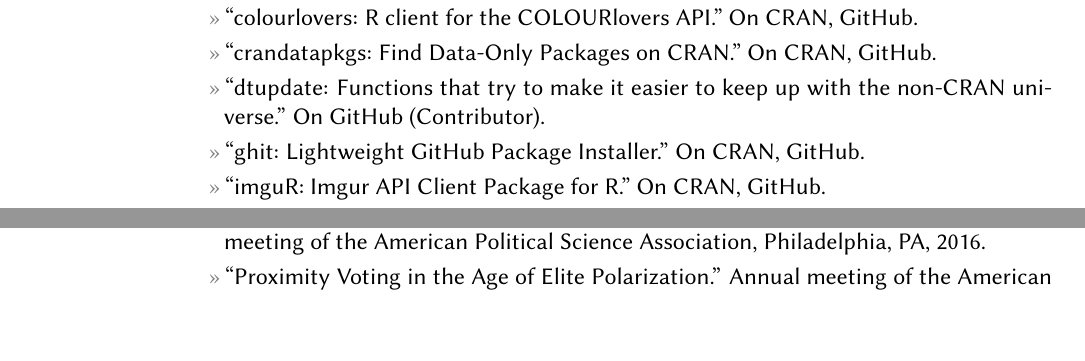
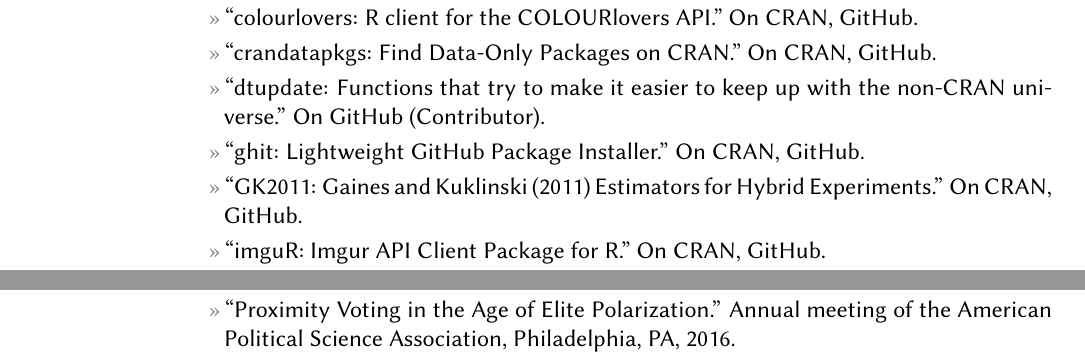
Before and after one commit to leeper/leeper.github.io, a LaTeX CV (cv/cv.tex): two parts of pages 5 and 7 of 13 before the commit and two parts of pages 5 and 8 of 13 after it, joined at a grey line, cut so that both start at the same text, the shorter picture padded with empty space. Compiled offline with pdfLaTeX.

Commit message:
add GK2011 to cv

```diff
--- a/cv/cv.tex
+++ b/cv/cv.tex
@@ -160,6 +160,7 @@
 	\entry{``crandatapkgs: Find Data-Only Packages on CRAN.'' On \href{https://cran.r-project.org/package=crandatapkgs}{CRAN}, \href{https://github.com/leeper/crandatapkgs}{GitHub}.}
 	\entry{``dtupdate: Functions that try to make it easier to keep up with the non-CRAN universe.'' On \href{https://github.com/hrbrmstr/dtupdate}{GitHub} (Contributor).}
 	\entry{``ghit: Lightweight GitHub Package Installer.'' On \href{https://cran.r-project.org/package=ghit}{CRAN}, \href{https://github.com/cloudyr/ghit}{GitHub}.}
+	\entry{``GK2011: Gaines and Kuklinski (2011) Estimators for Hybrid Experiments.'' On \href{https://cran.r-project.org/package=GK2011}{CRAN}, \href{https://github.com/leeper/GK2011}{GitHub}.}
 	\entry{``imguR: Imgur API Client Package for R.'' On \href{https://cran.r-project.org/package=imguR}{CRAN}, \href{https://github.com/leeper/imguR}{GitHub}.}
 	\entry{``lumendb: Lumen Database API Client.'' On \href{https://cran.r-project.org/package=lumendb}{CRAN}, \href{https://github.com/leeper/lumendb}{GitHub}.}
 	\entry{``margins: Marginal Effects for Model Objects.'' On \href{https://github.com/leeper/margins}{GitHub}.}
```
